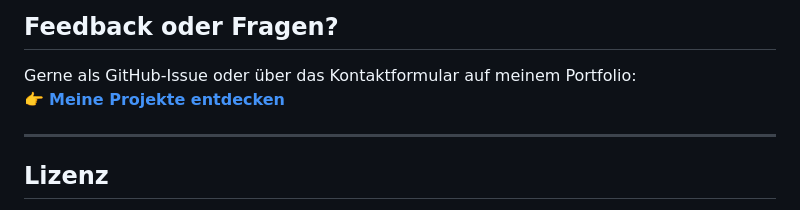
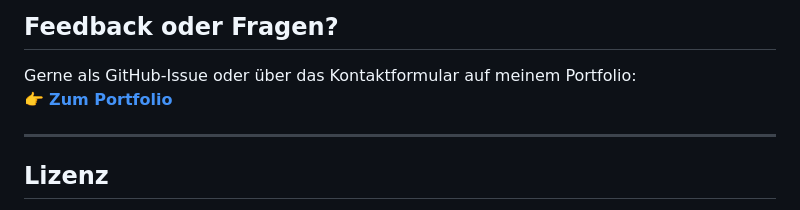
Before and after one commit to Sugu4/100-days-of-code, a Markdown page: README.md, the part around the change. Drawn GitHub-style.

Commit message:
PortLink

```diff
--- a/README.md
+++ b/README.md
@@ -91,7 +91,7 @@ Dieses Projekt richtet sich an:
 ## Feedback oder Fragen?
 
 Gerne als GitHub-Issue oder über das Kontaktformular auf meinem Portfolio:
-👉 **[Meine Projekte entdecken](https://sugu4.github.io/GuemuesPortfolio/#projects)**
+👉 **[Zum Portfolio](https://sugu4.github.io/GuemuesPortfolio/)**
 
 ---
 
```
